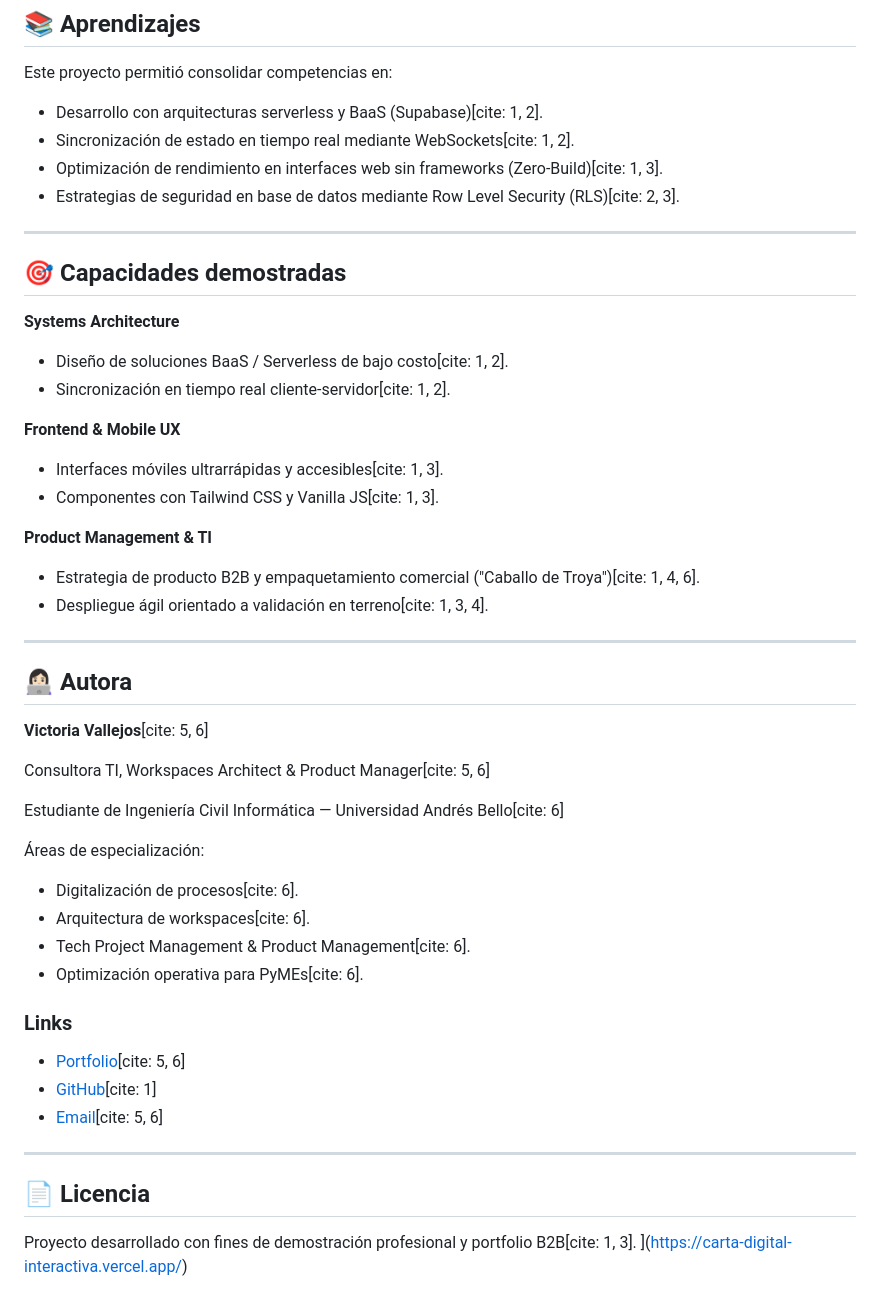
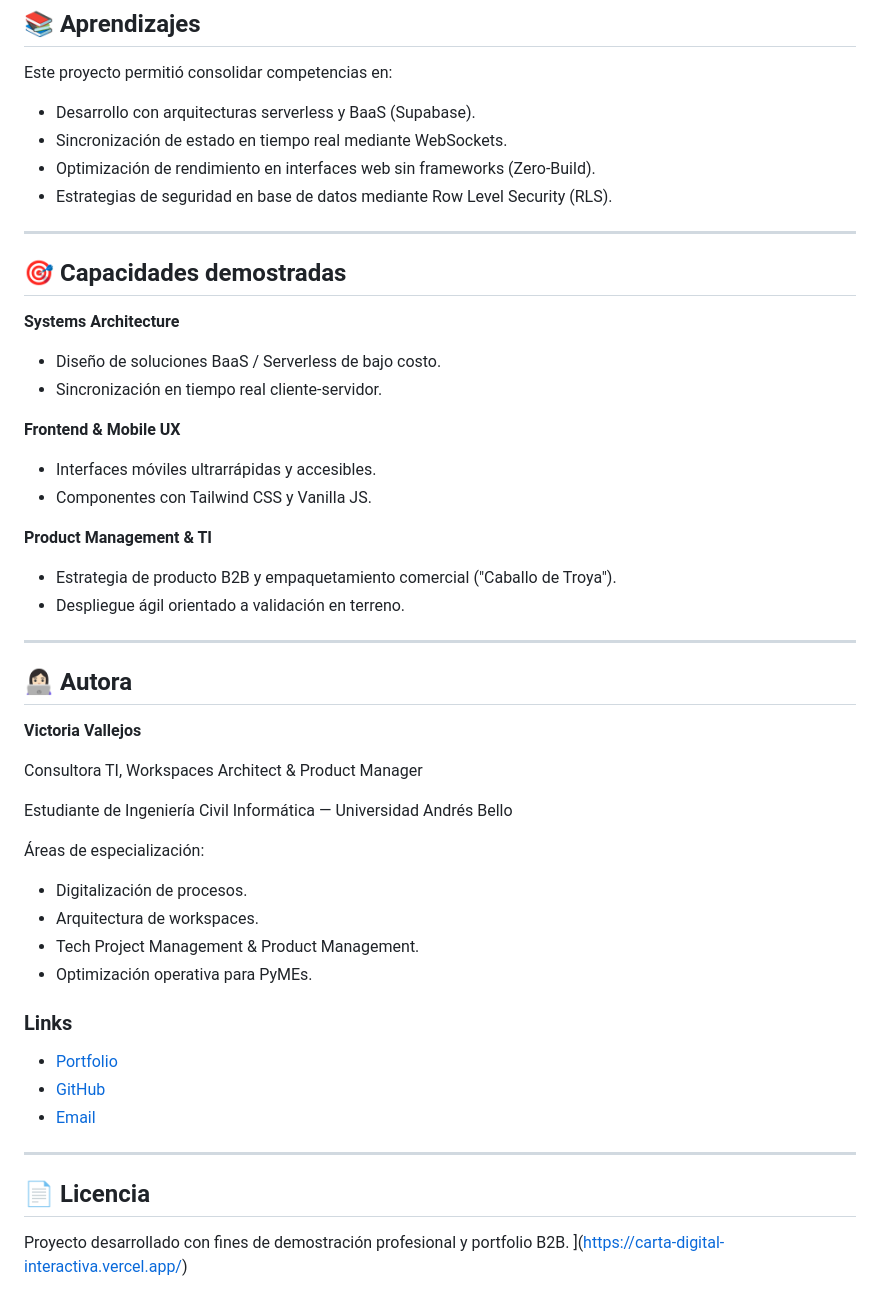
Before and after one commit to Victopvl/Carta-Digital-Interactiva, a Markdown page: README.md, the part around one of its changes. GitHub-like rendering.

Commit message:
Fix formatting issues in README.md

```diff
--- a/README.md
+++ b/README.md
@@ -292,10 +292,10 @@ Simplemente abre `index.html` mediante un servidor local en tu editor.
 
 Este proyecto permitió consolidar competencias en:
 
-* Desarrollo con arquitecturas serverless y BaaS (Supabase)[cite: 1, 2].
-* Sincronización de estado en tiempo real mediante WebSockets[cite: 1, 2].
-* Optimización de rendimiento en interfaces web sin frameworks (Zero-Build)[cite: 1, 3].
-* Estrategias de seguridad en base de datos mediante Row Level Security (RLS)[cite: 2, 3].
+* Desarrollo con arquitecturas serverless y BaaS (Supabase).
+* Sincronización de estado en tiempo real mediante WebSockets.
+* Optimización de rendimiento en interfaces web sin frameworks (Zero-Build).
+* Estrategias de seguridad en base de datos mediante Row Level Security (RLS).
 
 ---
 
@@ -303,45 +303,45 @@ Este proyecto permitió consolidar competencias en:
 
 **Systems Architecture**
 
-* Diseño de soluciones BaaS / Serverless de bajo costo[cite: 1, 2].
-* Sincronización en tiempo real cliente-servidor[cite: 1, 2].
+* Diseño de soluciones BaaS / Serverless de bajo costo.
+* Sincronización en tiempo real cliente-servidor.
 
 **Frontend & Mobile UX**
 
-* Interfaces móviles ultrarrápidas y accesibles[cite: 1, 3].
-* Componentes con Tailwind CSS y Vanilla JS[cite: 1, 3].
+* Interfaces móviles ultrarrápidas y accesibles.
+* Componentes con Tailwind CSS y Vanilla JS.
 
 **Product Management & TI**
 
-* Estrategia de producto B2B y empaquetamiento comercial ("Caballo de Troya")[cite: 1, 4, 6].
-* Despliegue ágil orientado a validación en terreno[cite: 1, 3, 4].
+* Estrategia de producto B2B y empaquetamiento comercial ("Caballo de Troya").
+* Despliegue ágil orientado a validación en terreno.
 
 ---
 
 ## 👩🏻‍💻 Autora
 
-**Victoria Vallejos**[cite: 5, 6]
+**Victoria Vallejos**
 
-Consultora TI, Workspaces Architect & Product Manager[cite: 5, 6]
+Consultora TI, Workspaces Architect & Product Manager
 
-Estudiante de Ingeniería Civil Informática — Universidad Andrés Bello[cite: 6]
+Estudiante de Ingeniería Civil Informática — Universidad Andrés Bello
 
 Áreas de especialización:
 
-* Digitalización de procesos[cite: 6].
-* Arquitectura de workspaces[cite: 6].
-* Tech Project Management & Product Management[cite: 6].
-* Optimización operativa para PyMEs[cite: 6].
+* Digitalización de procesos.
+* Arquitectura de workspaces.
+* Tech Project Management & Product Management.
+* Optimización operativa para PyMEs.
 
 ### Links
 
-* [Portfolio](https://victopvl.github.io/?utm_source=gemini)[cite: 5, 6]
-* [GitHub](https://github.com/Victopvl?utm_source=gemini)[cite: 1]
-* [Email](https://www.google.com/search?q=mailto%3Avictoriapaz.sa%40gmail.com)[cite: 5, 6]
+* [Portfolio](https://victopvl.github.io)
+* [GitHub](https://github.com/Victopvl)
+* [Email](https://www.google.com/search?q=mailto%3Avictoriapaz.sa%40gmail.com)
 
 ---
 
 ## 📄 Licencia
 
-Proyecto desarrollado con fines de demostración profesional y portfolio B2B[cite: 1, 3].
+Proyecto desarrollado con fines de demostración profesional y portfolio B2B.
 ](https://carta-digital-interactiva.vercel.app/)
```
Also changed, not shown: other parts of README.md (+50 -50 lines).
